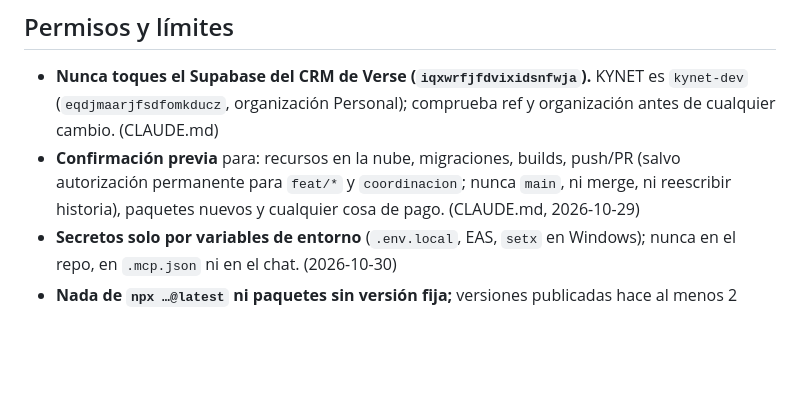
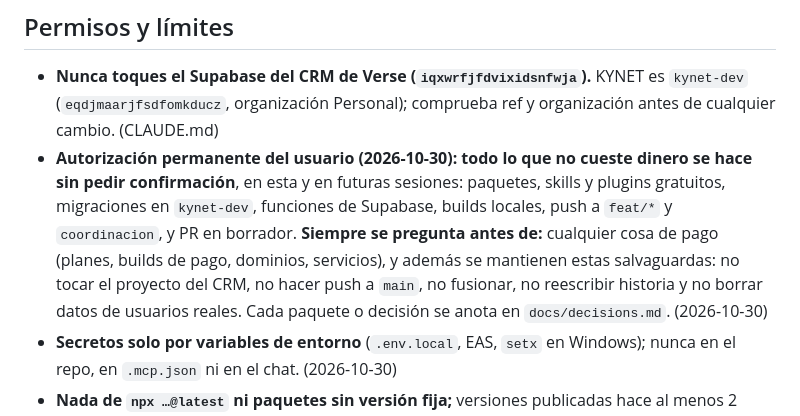
Before and after one commit to giiovanny95-hub/kynet, a Markdown page: .claude/rules/general.md, the part around the change. GitHub-like rendering; blank space fills up the shorter version.

```diff
--- a/.claude/rules/general.md
+++ b/.claude/rules/general.md
@@ -13,7 +13,7 @@ Si una lección es de un área concreta, va en su archivo (`vision-cinematica.md
 
 ## Permisos y límites
 - **Nunca toques el Supabase del CRM de Verse (`iqxwrfjfdvixidsnfwja`).** KYNET es `kynet-dev` (`eqdjmaarjfsdfomkducz`, organización Personal); comprueba ref y organización antes de cualquier cambio. (CLAUDE.md)
-- **Confirmación previa** para: recursos en la nube, migraciones, builds, push/PR (salvo autorización permanente para `feat/*` y `coordinacion`; nunca `main`, ni merge, ni reescribir historia), paquetes nuevos y cualquier cosa de pago. (CLAUDE.md, 2026-10-29)
+- **Autorización permanente del usuario (2026-10-30): todo lo que no cueste dinero se hace sin pedir confirmación**, en esta y en futuras sesiones: paquetes, skills y plugins gratuitos, migraciones en `kynet-dev`, funciones de Supabase, builds locales, push a `feat/*` y `coordinacion`, y PR en borrador. **Siempre se pregunta antes de:** cualquier cosa de pago (planes, builds de pago, dominios, servicios), y además se mantienen estas salvaguardas: no tocar el proyecto del CRM, no hacer push a `main`, no fusionar, no reescribir historia y no borrar datos de usuarios reales. Cada paquete o decisión se anota en `docs/decisions.md`. (2026-10-30)
 - **Secretos solo por variables de entorno** (`.env.local`, EAS, `setx` en Windows); nunca en el repo, en `.mcp.json` ni en el chat. (2026-10-30)
 - **Nada de `npx …@latest` ni paquetes sin versión fija;** versiones publicadas hace al menos 2 semanas. `@expo/agent-cli` está bloqueado en `.claude/settings.json`. (2026-10-30)
 - **El único nombre es KYNET; no uses el nombre provisional anterior en nada** (repo `giiovanny95-hub/kynet`, slug EAS `kynet`). (2026-10-30, 44b0bea)
```
Also changed, not shown: docs/decisions.md (+2 -0 lines), docs/estado.md (+1 -1 lines).
